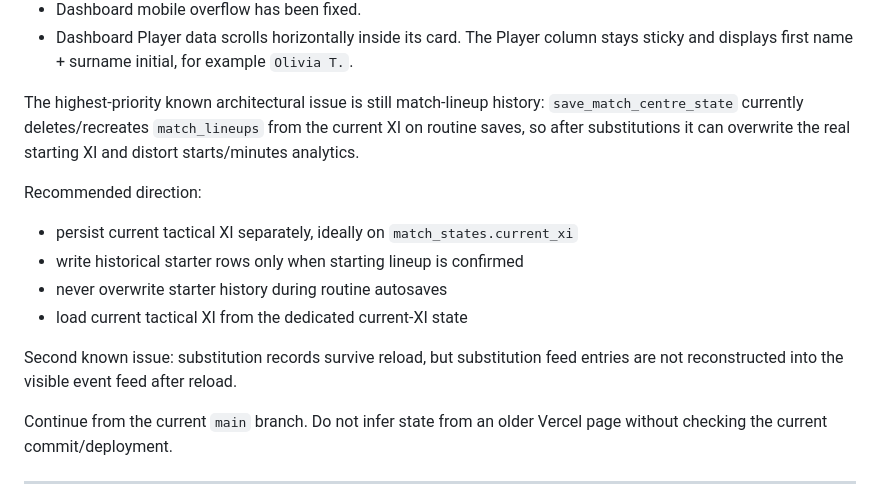
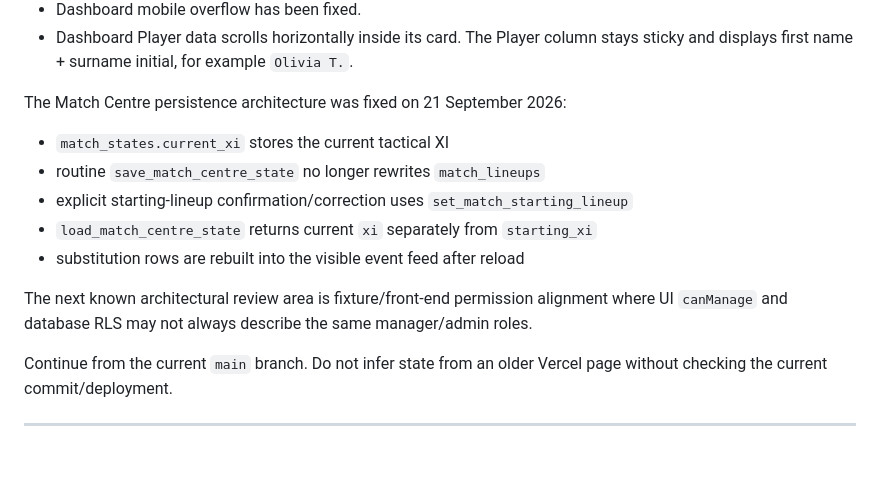
Before and after one commit to PerranporthAFCMens/Football-PA-Core-Web, a Markdown page: CHAT-RESUME.md, the part around the change. Rendered like a GitHub page; blank space fills up the shorter version.

Commit message:
Refresh resume after Match Centre persistence fix

```diff
--- a/CHAT-RESUME.md
+++ b/CHAT-RESUME.md
@@ -49,17 +49,14 @@ Recent completed work you need to preserve:
 - Dashboard mobile overflow has been fixed.
 - Dashboard Player data scrolls horizontally inside its card. The Player column stays sticky and displays first name + surname initial, for example `Olivia T.`.
 
-The highest-priority known architectural issue is still match-lineup history:
-`save_match_centre_state` currently deletes/recreates `match_lineups` from the current XI on routine saves, so after substitutions it can overwrite the real starting XI and distort starts/minutes analytics.
+The Match Centre persistence architecture was fixed on 21 September 2026:
+- `match_states.current_xi` stores the current tactical XI
+- routine `save_match_centre_state` no longer rewrites `match_lineups`
+- explicit starting-lineup confirmation/correction uses `set_match_starting_lineup`
+- `load_match_centre_state` returns current `xi` separately from `starting_xi`
+- substitution rows are rebuilt into the visible event feed after reload
 
-Recommended direction:
-- persist current tactical XI separately, ideally on `match_states.current_xi`
-- write historical starter rows only when starting lineup is confirmed
-- never overwrite starter history during routine autosaves
-- load current tactical XI from the dedicated current-XI state
-
-Second known issue:
-substitution records survive reload, but substitution feed entries are not reconstructed into the visible event feed after reload.
+The next known architectural review area is fixture/front-end permission alignment where UI `canManage` and database RLS may not always describe the same manager/admin roles.
 
 Continue from the current `main` branch. Do not infer state from an older Vercel page without checking the current commit/deployment.
 
```
